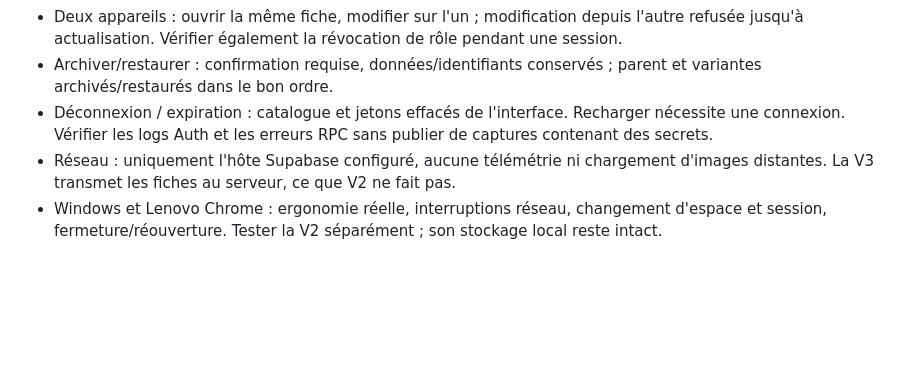
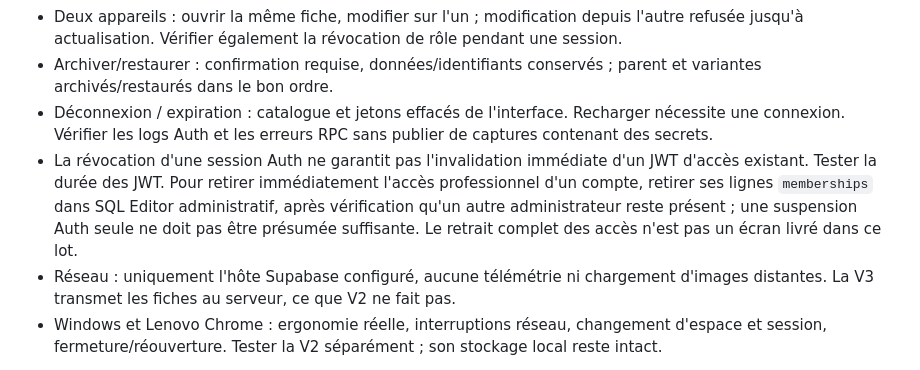
Before and after one commit to elpotro476/Test-premier-codex, a Markdown page: v3/GUIDE-SUPABASE.md, the part around the change. Drawn GitHub-style; blank space fills up the shorter version.

Commit message:
Document JWT revocation limits and immediate membership withdrawal

```diff
--- a/v3/GUIDE-SUPABASE.md
+++ b/v3/GUIDE-SUPABASE.md
@@ -72,6 +72,7 @@ Avec des comptes et données fictifs :
 - Deux appareils : ouvrir la même fiche, modifier sur l'un ; modification depuis l'autre refusée jusqu'à actualisation. Vérifier également la révocation de rôle pendant une session.
 - Archiver/restaurer : confirmation requise, données/identifiants conservés ; parent et variantes archivés/restaurés dans le bon ordre.
 - Déconnexion / expiration : catalogue et jetons effacés de l'interface. Recharger nécessite une connexion. Vérifier les logs Auth et les erreurs RPC sans publier de captures contenant des secrets.
+- La révocation d'une session Auth ne garantit pas l'invalidation immédiate d'un JWT d'accès existant. Tester la durée des JWT. Pour retirer immédiatement l'accès professionnel d'un compte, retirer ses lignes `memberships` dans SQL Editor administratif, après vérification qu'un autre administrateur reste présent ; une suspension Auth seule ne doit pas être présumée suffisante. Le retrait complet des accès n'est pas un écran livré dans ce lot.
 - Réseau : uniquement l'hôte Supabase configuré, aucune télémétrie ni chargement d'images distantes. La V3 transmet les fiches au serveur, ce que V2 ne fait pas.
 - Windows et Lenovo Chrome : ergonomie réelle, interruptions réseau, changement d'espace et session, fermeture/réouverture. Tester la V2 séparément ; son stockage local reste intact.
 
```
Also changed, not shown: v3/ARCHITECTURE.md (+2 -0 lines).
